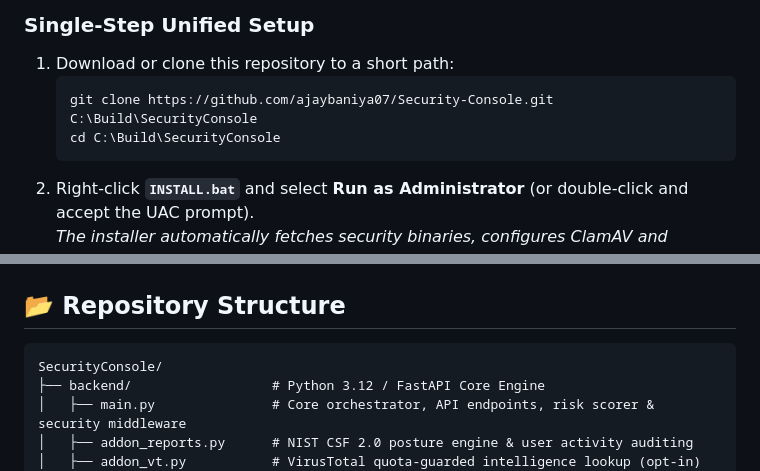
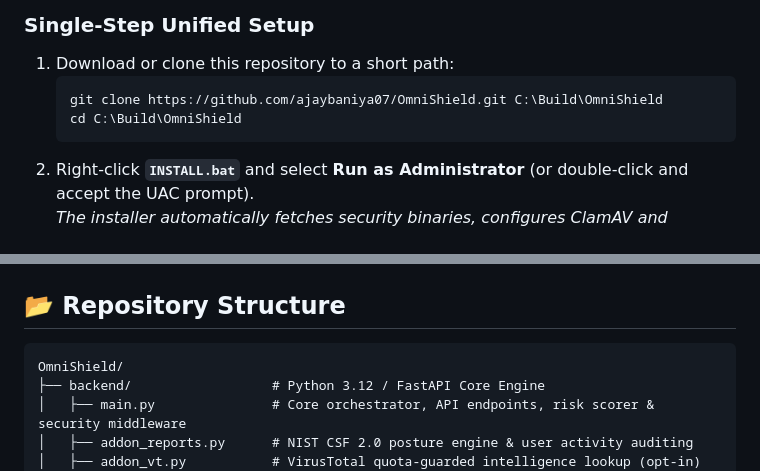
Before and after one commit to ajaybaniya07/OmniShield, a Markdown page: README.md, 2 parts joined by grey strips. Drawn GitHub-style.

Commit message:
docs: update clone URLs to OmniShield repository

````diff
--- a/README.md
+++ b/README.md
@@ -143,8 +143,8 @@ Rather than inundating analysts with generic alerts, OmniShield evaluates alerts
 ### Single-Step Unified Setup
 1. Download or clone this repository to a short path:
    ```cmd
-   git clone https://github.com/ajaybaniya07/Security-Console.git C:\Build\SecurityConsole
-   cd C:\Build\SecurityConsole
+   git clone https://github.com/ajaybaniya07/OmniShield.git C:\Build\OmniShield
+   cd C:\Build\OmniShield
    ```
 2. Right-click **`INSTALL.bat`** and select **Run as Administrator** (or double-click and accept the UAC prompt).
    *The installer automatically fetches security binaries, configures ClamAV and Sysmon, binds all add-ons, and compiles the native service.*
@@ -169,7 +169,7 @@ Rather than inundating analysts with generic alerts, OmniShield evaluates alerts
 ## 📂 Repository Structure
 
 ```
-SecurityConsole/
+OmniShield/
 ├── backend/                  # Python 3.12 / FastAPI Core Engine
 │   ├── main.py               # Core orchestrator, API endpoints, risk scorer & security middleware
 │   ├── addon_reports.py      # NIST CSF 2.0 posture engine & user activity auditing
````
